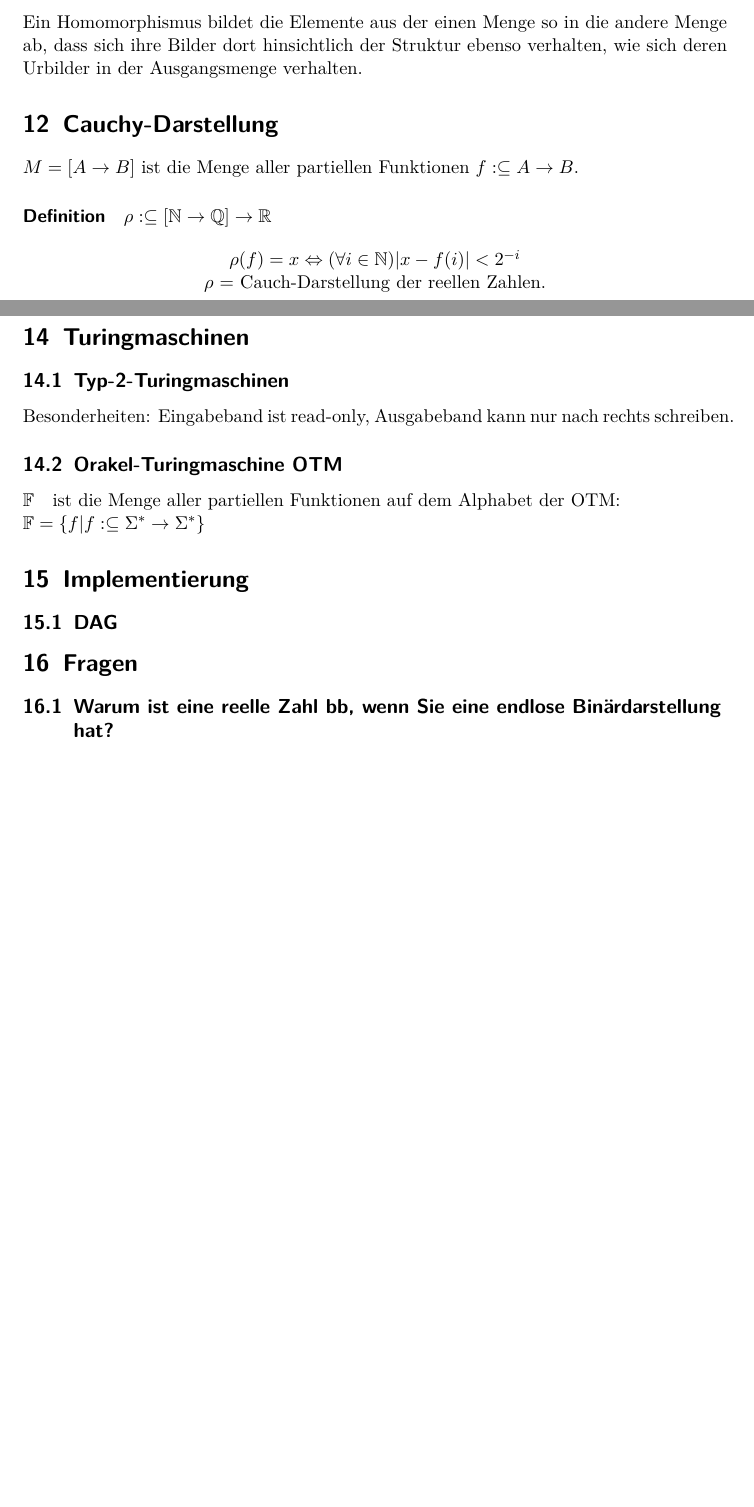
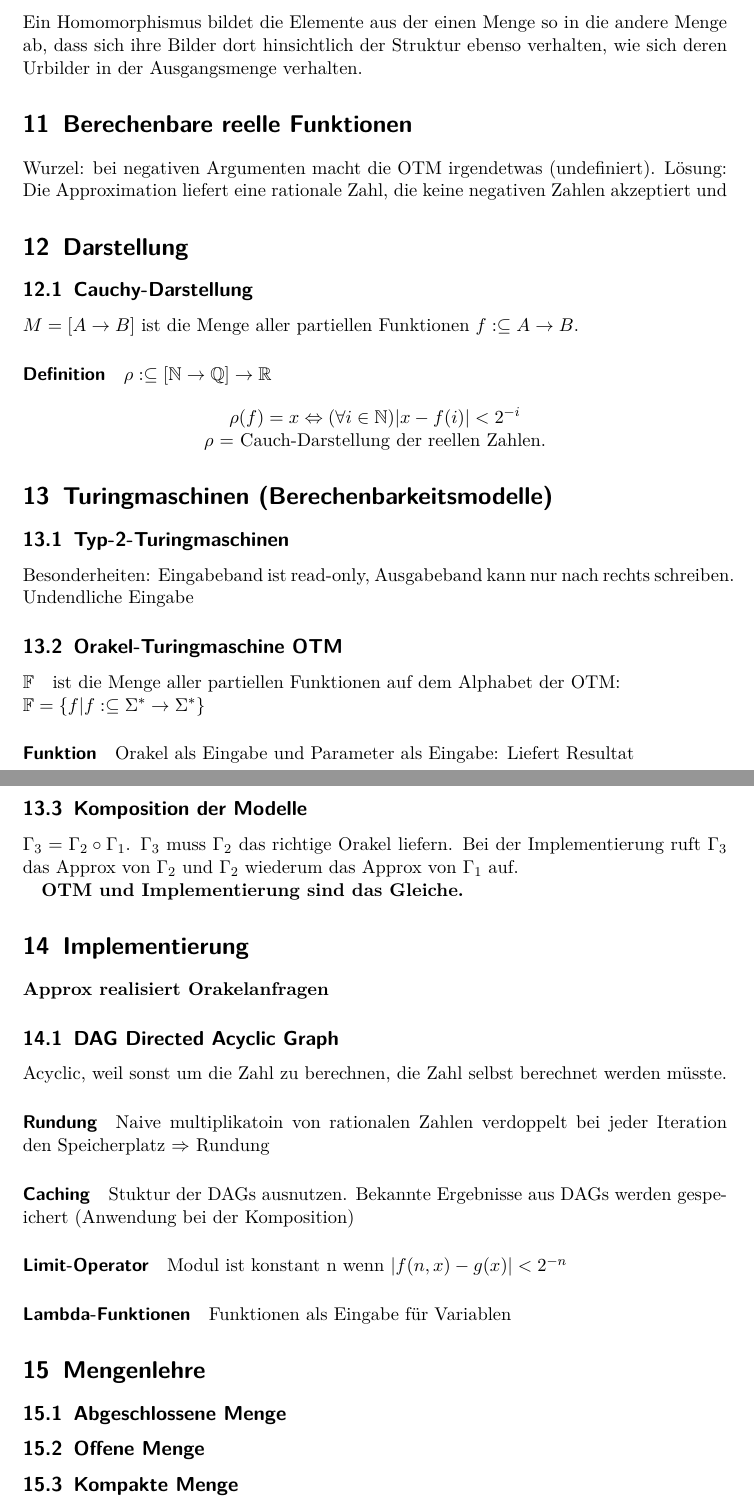
Before and after one commit to BeneLuWi/uni, a LaTeX document (berechenbare_analysis/zusammenfassung/main.tex): two parts of pages 5 and 6 of 6 before the commit and two parts of pages 6 and 7 of 7 after it, joined at a grey line, cut so that both start at the same text, the shorter picture padded with empty space. Compiled offline with pdfLaTeX.

Commit message:
Zusammenfassung vl

```diff
--- a/berechenbare_analysis/zusammenfassung/main.tex
+++ b/berechenbare_analysis/zusammenfassung/main.tex
@@ -86,8 +114,13 @@ Ein Isomorphismus ist zum Beispiel eine Funktion zwischen zwei Mengen, die bijek
 \section{Homomorphismus}
 Ein Homomorphismus bildet die Elemente aus der einen Menge so in die andere Menge ab, dass sich ihre Bilder dort hinsichtlich der Struktur ebenso verhalten, wie sich deren Urbilder in der Ausgangsmenge verhalten.
 
+\section{Berechenbare reelle Funktionen}
+Wurzel: bei negativen Argumenten macht die OTM irgendetwas (undefiniert). Lösung: Die Approximation liefert eine rationale Zahl, die keine negativen Zahlen akzeptiert und
 
-\section{Cauchy-Darstellung}
+
+\section{Darstellung}
+
+\subsection{Cauchy-Darstellung}
 $ M = [A \rightarrow B] $ ist die Menge aller partiellen Funktionen $ f : \subseteq A \rightarrow B $.
 
 \paragraph{Definition} $ \rho : \subseteq[\mathbb{N}\rightarrow\mathbb{Q}] \rightarrow \mathbb{R}$
@@ -97,37 +130,46 @@ $ M = [A \rightarrow B] $ ist die Menge aller partiellen Funktionen $ f : \subse
   $ \rho $ = Cauch-Darstellung der reellen Zahlen.
 \end{center}
 
+\section{Turingmaschinen (Berechenbarkeitsmodelle)}
+
+\subsection{Typ-2-Turingmaschinen}
+Besonderheiten: Eingabeband ist read-only, Ausgabeband kann nur nach rechts schreiben. Undendliche Eingabe
+
+
+\subsection{Orakel-Turingmaschine OTM}
+\paragraph{$ \mathbb{F} $}
+ist die Menge aller partiellen Funktionen auf dem Alphabet der OTM: \\
+ $ \mathbb{F} = \{ f | f: \subseteq \Sigma^* \rightarrow  \Sigma^* \}$
+\paragraph{Funktion} Orakel als Eingabe und Parameter als Eingabe: Liefert Resultat
+
+\subsection{Komposition der Modelle}
+$ \Gamma_3 = \Gamma_2 \circ \Gamma_1 $. $ \Gamma_3 $ muss $ \Gamma_2 $ das richtige Orakel liefern. Bei der Implementierung ruft $ \Gamma_3 $ das Approx von $ \Gamma_2 $ und $ \Gamma_2 $ wiederum das Approx von $ \Gamma_1 $ auf.
+
+\textbf{OTM und Implementierung sind das Gleiche.}
+
+\section{Implementierung}
+\textbf{Approx realisiert Orakelanfragen}
+
+
+\subsection{DAG Directed Acyclic Graph}
+Acyclic, weil sonst um die Zahl zu berechnen, die Zahl selbst berechnet werden müsste.
+
+\paragraph{Rundung} Naive multiplikatoin von rationalen Zahlen verdoppelt bei jeder Iteration den Speicherplatz $ \Rightarrow $ Rundung
+
+\paragraph{Caching} Stuktur der DAGs ausnutzen. Bekannte Ergebnisse aus DAGs werden gespeichert (Anwendung bei der Komposition)
+
+\paragraph{Limit-Operator} Modul ist konstant n wenn $ |f(n,x) - g(x)| < 2^{-n} $
+
+\paragraph{Lambda-Funktionen} Funktionen als Eingabe für Variablen
+
+
 \section{Mengenlehre}
 
-
 \subsection{Abgeschlossene Menge}
-
 
 \subsection{Offene Menge}
 
 \subsection{Kompakte Menge}
 
-\section{Turingmaschinen}
-
-\subsection{Typ-2-Turingmaschinen}
-Besonderheiten: Eingabeband ist read-only, Ausgabeband kann nur nach rechts schreiben.
-
-\subsection{Orakel-Turingmaschine OTM}
-\paragraph{$ \mathbb{F} $}
-ist die Menge aller partiellen Funktionen auf dem Alphabet der OTM: \\
- $ \mathbb{F} = \{ f | f: \subseteq \Sigma^* \rightarrow  \Sigma^* \}$
-
-
-\section{Implementierung}
-
-\subsection{DAG}
-
-
-
-
-
-\section{Fragen}
-\subsection{Warum ist eine reelle Zahl bb, wenn Sie eine endlose Binärdarstellung hat?}
-
 
 \end{document}
```
Also changed, not shown: berechenbare_analysis/zusammenfassung/main.pdf, berechenbare_analysis/zusammenfassung/main.tex (36 more changed lines).
